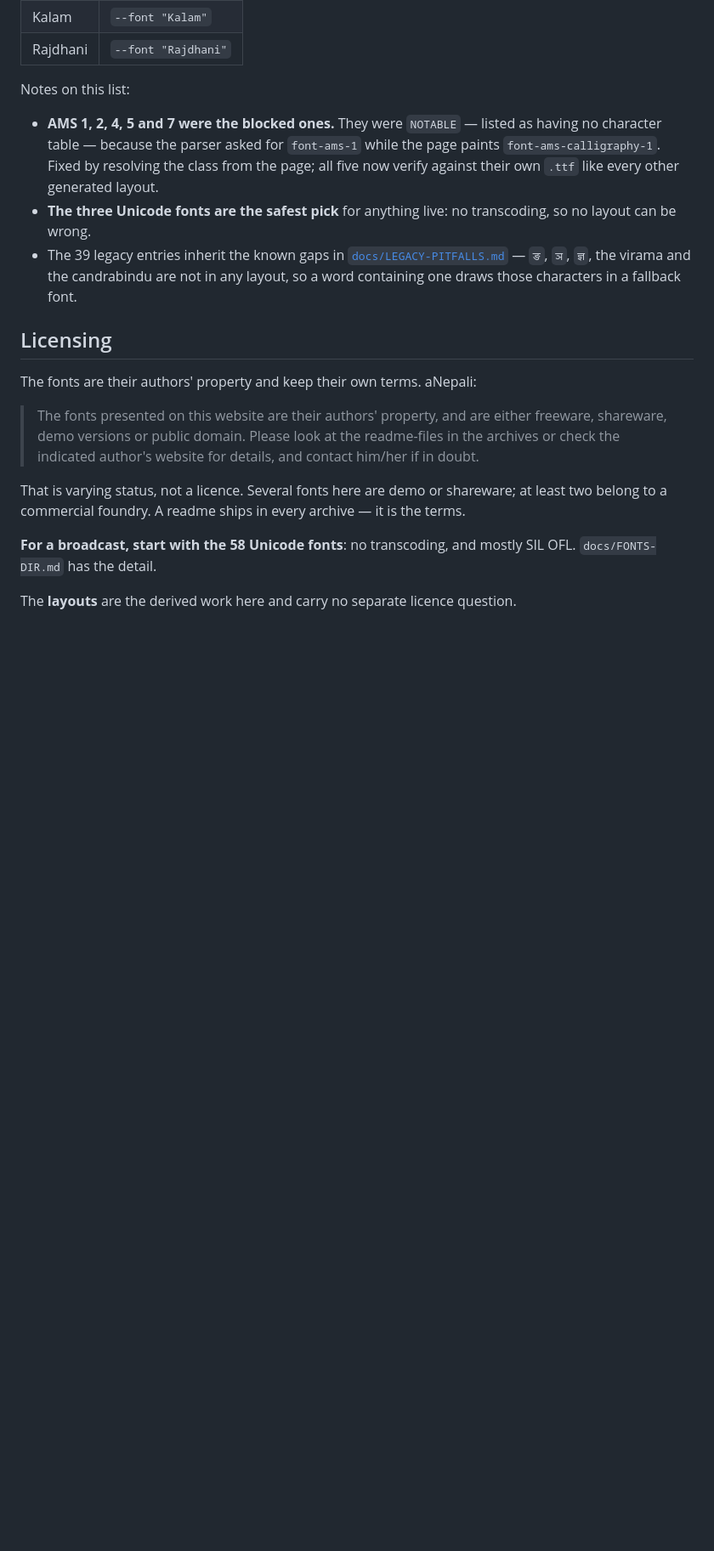
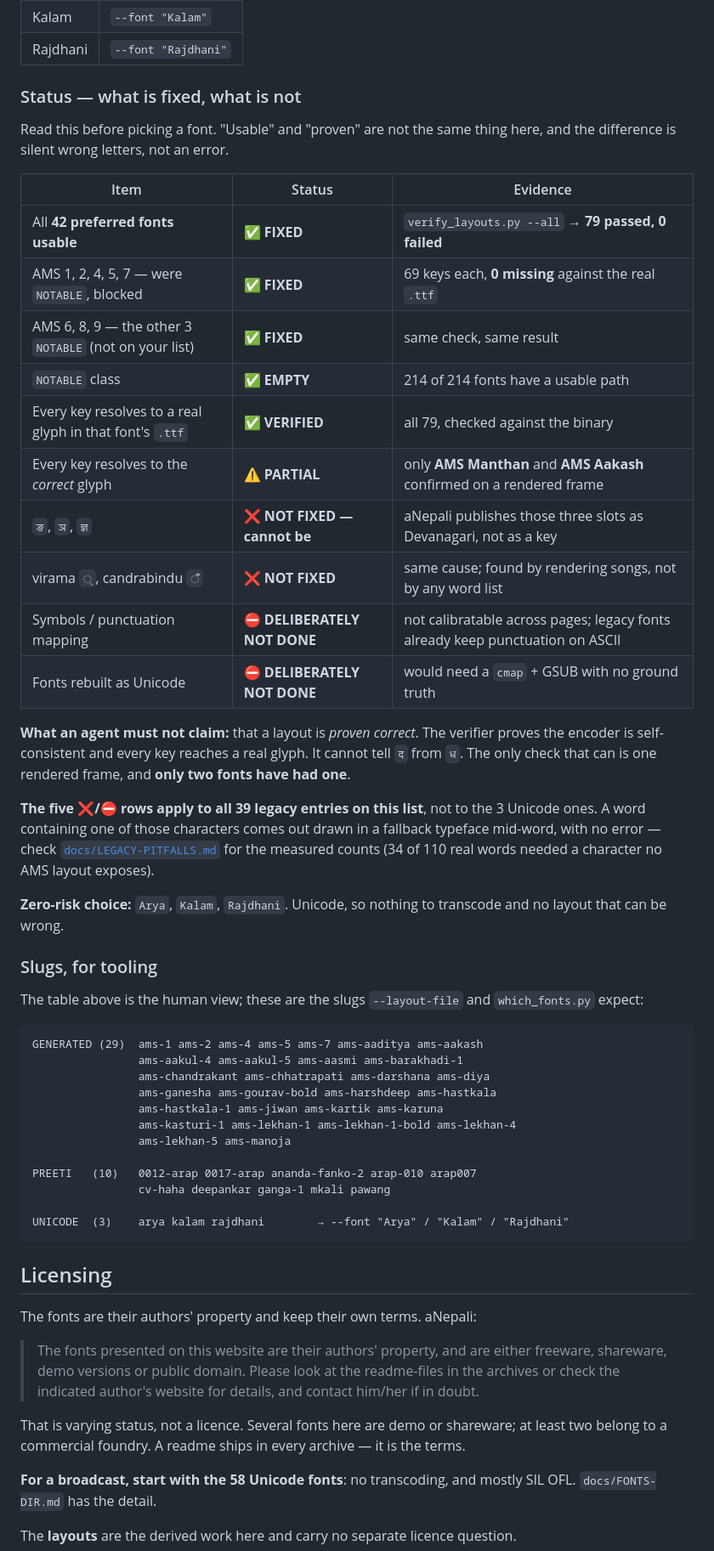
Before and after one commit to mhzsajan/nepali-legacy-fonts, a Markdown page: README.md, the part around the change. Shown at 85% size. Drawn GitHub-style; blank space fills up the shorter version.

Commit message:
Make the preferred list readable by an agent, not just a human
The section listed the 42 fonts but an agent had to infer the status from
prose, and AGENTS.md -- the file this repo tells an AI to read first --
never mentioned the list at all.

README gains a "Status -- what is fixed, what is not" table that separates
the three things that were being conflated:

  usable        42/42 preferred, 79/214 GENERATED, NOTABLE empty
  verified      every key reaches a real glyph in that font's .ttf
  proven        only AMS Manthan and AMS Aakash, on a rendered frame

plus the rows that are NOT fixed and cannot be: the three slots aNepali
publishes as Devanagari rather than a key, the virama and the candrabindu,
and the two things deliberately not done. It states plainly that an agent
must not call a layout proven, since the verifier cannot tell द from ध.

A plain slug block is added for tooling, so nothing has to be scraped out
of a markdown table.

AGENTS.md now opens with the same short version and links to the section.

````diff
--- a/README.md
+++ b/README.md
@@ -312,19 +312,57 @@ py scripts/which_fonts.py "C:\path\to\fonts"   # resolves a file to its slug
 | Kalam | `--font "Kalam"` |
 | Rajdhani | `--font "Rajdhani"` |
 
-Notes on this list:
+### Status — what is fixed, what is not
 
-- **AMS 1, 2, 4, 5 and 7 were the blocked ones.** They were `NOTABLE` — listed
-  as having no character table — because the parser asked for `font-ams-1`
-  while the page paints `font-ams-calligraphy-1`. Fixed by resolving the
-  class from the page; all five now verify against their own `.ttf` like
-  every other generated layout.
-- **The three Unicode fonts are the safest pick** for anything live: no
-  transcoding, so no layout can be wrong.
-- The 39 legacy entries inherit the known gaps in
-  [`docs/LEGACY-PITFALLS.md`](docs/LEGACY-PITFALLS.md) — `ङ`, `ञ`, `ज्ञ`,
-  the virama and the candrabindu are not in any layout, so a word containing
-  one draws those characters in a fallback font.
+Read this before picking a font. "Usable" and "proven" are not the same thing
+here, and the difference is silent wrong letters, not an error.
+
+| Item | Status | Evidence |
+|---|---|---|
+| All **42 preferred fonts usable** | ✅ **FIXED** | `verify_layouts.py --all` → **79 passed, 0 failed** |
+| AMS 1, 2, 4, 5, 7 — were `NOTABLE`, blocked | ✅ **FIXED** | 69 keys each, **0 missing** against the real `.ttf` |
+| AMS 6, 8, 9 — the other 3 `NOTABLE` (not on your list) | ✅ **FIXED** | same check, same result |
+| `NOTABLE` class | ✅ **EMPTY** | 214 of 214 fonts have a usable path |
+| Every key resolves to a real glyph in that font's `.ttf` | ✅ **VERIFIED** | all 79, checked against the binary |
+| Every key resolves to the *correct* glyph | ⚠️ **PARTIAL** | only **AMS Manthan** and **AMS Aakash** confirmed on a rendered frame |
+| `ङ`, `ञ`, `ज्ञ` | ❌ **NOT FIXED — cannot be** | aNepali publishes those three slots as Devanagari, not as a key |
+| virama `्`, candrabindu `ँ` | ❌ **NOT FIXED** | same cause; found by rendering songs, not by any word list |
+| Symbols / punctuation mapping | ⛔ **DELIBERATELY NOT DONE** | not calibratable across pages; legacy fonts already keep punctuation on ASCII |
+| Fonts rebuilt as Unicode | ⛔ **DELIBERATELY NOT DONE** | would need a `cmap` + GSUB with no ground truth |
+
+**What an agent must not claim:** that a layout is *proven correct*. The
+verifier proves the encoder is self-consistent and every key reaches a real
+glyph. It cannot tell `द` from `ध`. The only check that can is one rendered
+frame, and **only two fonts have had one**.
+
+**The five ❌/⛔ rows apply to all 39 legacy entries on this list**, not to
+the 3 Unicode ones. A word containing one of those characters comes out
+drawn in a fallback typeface mid-word, with no error — check
+[`docs/LEGACY-PITFALLS.md`](docs/LEGACY-PITFALLS.md) for the measured
+counts (34 of 110 real words needed a character no AMS layout exposes).
+
+**Zero-risk choice:** `Arya`, `Kalam`, `Rajdhani`. Unicode, so nothing to
+transcode and no layout that can be wrong.
+
+### Slugs, for tooling
+
+The table above is the human view; these are the slugs `--layout-file` and
+`which_fonts.py` expect:
+
+```
+GENERATED (29)  ams-1 ams-2 ams-4 ams-5 ams-7 ams-aaditya ams-aakash
+                ams-aakul-4 ams-aakul-5 ams-aasmi ams-barakhadi-1
+                ams-chandrakant ams-chhatrapati ams-darshana ams-diya
+                ams-ganesha ams-gourav-bold ams-harshdeep ams-hastkala
+                ams-hastkala-1 ams-jiwan ams-kartik ams-karuna
+                ams-kasturi-1 ams-lekhan-1 ams-lekhan-1-bold ams-lekhan-4
+                ams-lekhan-5 ams-manoja
+
+PREETI   (10)   0012-arap 0017-arap ananda-fanko-2 arap-010 arap007
+                cv-haha deepankar ganga-1 mkali pawang
+
+UNICODE  (3)    arya kalam rajdhani        → --font "Arya" / "Kalam" / "Rajdhani"
+```
 
 ## Licensing
 
````
Also changed, not shown: AGENTS.md (+30 -0 lines).
